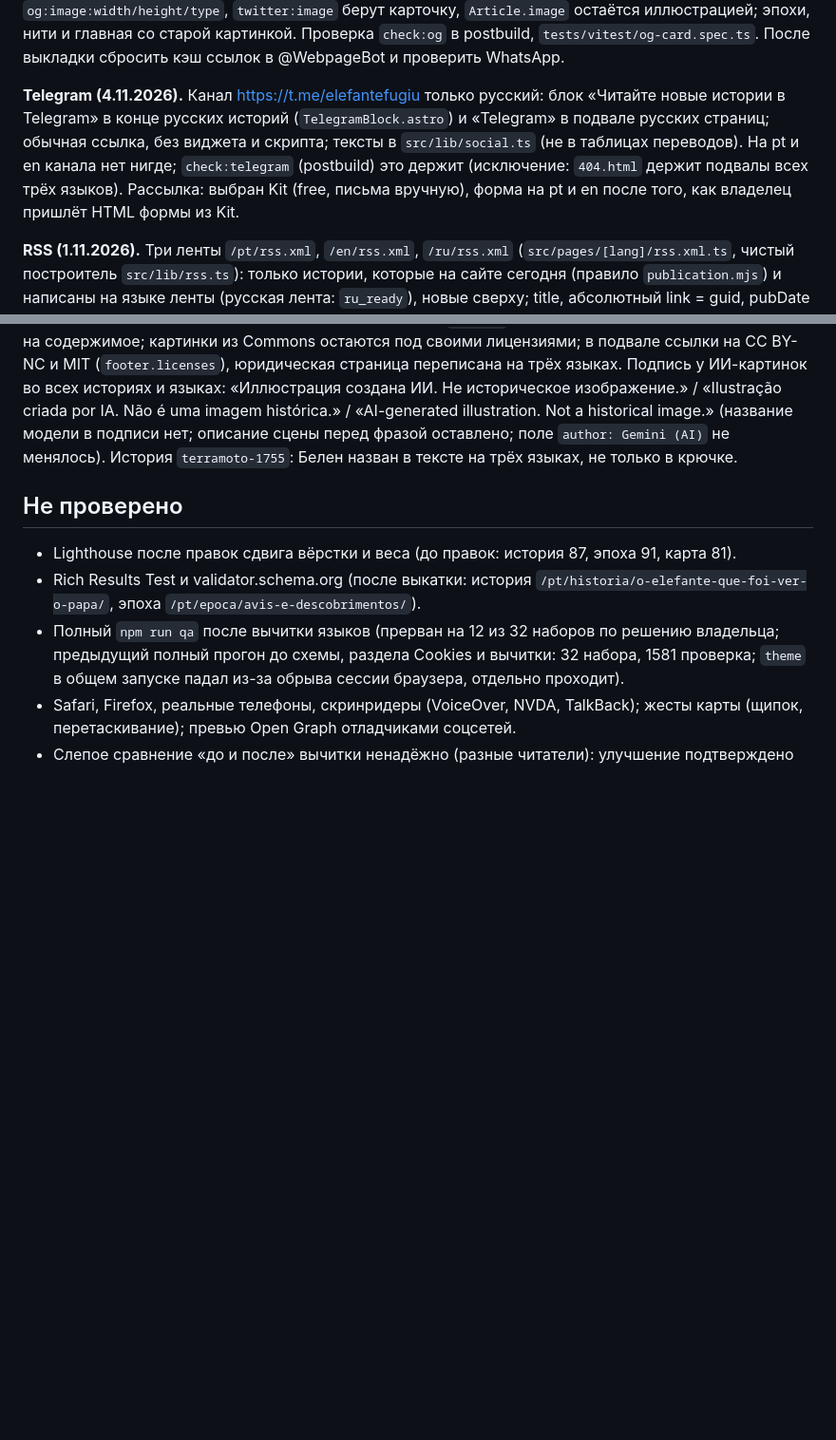
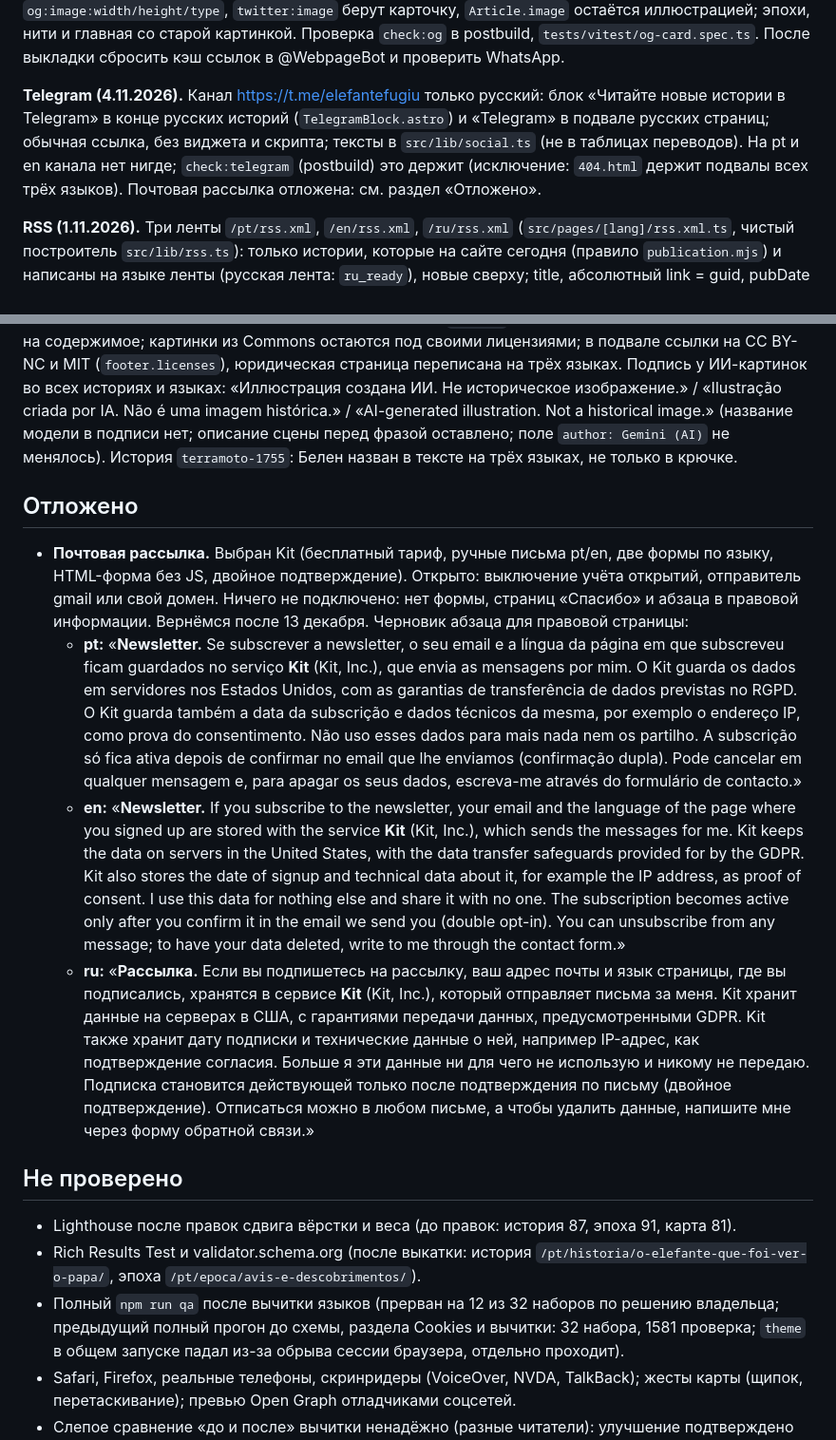
Before and after one commit to kulikov-dev/elefantefugiu, a Markdown page: docs/STATE.md, 2 parts joined by grey strips. Shown at 95% size. Drawn GitHub-style; blank space fills up the shorter version.

Commit message:
STATE: the mailing list is put off (section Отложено): the choice of Kit, what is open and the draft of the legal paragraph in three languages
Co-Authored-By: Claude Sonnet 5.5 <noreply@anthropic.com>

```diff
--- a/docs/STATE.md
+++ b/docs/STATE.md
@@ -40,7 +40,7 @@ docs/               design.md, spec.md, STATE.md, history.md, glossary.md, langu
 
 **Превью историй (31.10.2026).** `scripts/make-og.mjs` (в `npm run build` перед `astro build`) рисует карточку 1200×630 JPEG ≤190 КБ на историю и язык (`scripts/lib/og-card.mjs`: иллюстрация по фокусу, под ней полоса с плашкой «голова слона, O Elefante Fugiu, эпоха», вокруг рамка азулежу 40 px; направленные узоры по бокам повёрнуты, в углах розетки, `pegada` идёт по часовой; текст контурами из шрифтов сайта через `fontkitten`). Кэш `.og-cache` (хэш входов и версия `CARD_VERSION`), файлы `public/og-cards/<lang>/<slug>-<hash>.jpg` вне репозитория; `actions/cache` в deploy и QA. `og:image`, `og:image:width/height/type`, `twitter:image` берут карточку, `Article.image` остаётся иллюстрацией; эпохи, нити и главная со старой картинкой. Проверка `check:og` в postbuild, `tests/vitest/og-card.spec.ts`. После выкладки сбросить кэш ссылок в @WebpageBot и проверить WhatsApp.
 
-**Telegram (4.11.2026).** Канал https://t.me/elefantefugiu только русский: блок «Читайте новые истории в Telegram» в конце русских историй (`TelegramBlock.astro`) и «Telegram» в подвале русских страниц; обычная ссылка, без виджета и скрипта; тексты в `src/lib/social.ts` (не в таблицах переводов). На pt и en канала нет нигде; `check:telegram` (postbuild) это держит (исключение: `404.html` держит подвалы всех трёх языков). Рассылка: выбран Kit (free, письма вручную), форма на pt и en после того, как владелец пришлёт HTML формы из Kit.
+**Telegram (4.11.2026).** Канал https://t.me/elefantefugiu только русский: блок «Читайте новые истории в Telegram» в конце русских историй (`TelegramBlock.astro`) и «Telegram» в подвале русских страниц; обычная ссылка, без виджета и скрипта; тексты в `src/lib/social.ts` (не в таблицах переводов). На pt и en канала нет нигде; `check:telegram` (postbuild) это держит (исключение: `404.html` держит подвалы всех трёх языков). Почтовая рассылка отложена: см. раздел «Отложено».
 
 **RSS (1.11.2026).** Три ленты `/pt/rss.xml`, `/en/rss.xml`, `/ru/rss.xml` (`src/pages/[lang]/rss.xml.ts`, чистый построитель `src/lib/rss.ts`): только истории, которые на сайте сегодня (правило `publication.mjs`) и написаны на языке ленты (русская лента: `ru_ready`), новые сверху; title, абсолютный link = guid, pubDate = published (полдень UTC), description = крючок + первое предложение, картинка истории как enclosure (оригинал webp с настоящим размером); полного текста нет. `<link rel="alternate" type="application/rss+xml">` в `<head>` каждой страницы своего языка, «RSS» в подвале (страницы «Что нового» нет). Проверки: `check:rss` (postbuild: XML через `sax` strict, число элементов = число историй языка из данных, адреса абсолютные, без `?`), `check-published` ловит черновик в rss.xml, vitest `rss.spec.ts`. `sax` добавлен в devDependencies (раньше был транзитивным).
 
@@ -95,6 +95,13 @@ docs/               design.md, spec.md, STATE.md, history.md, glossary.md, langu
 
 **Лицензии.** `LICENSE`: «Copyright (c) 2026 Artem K. and O Elefante Fugiu contributors»; **тексты и иллюстрации проекта: CC BY-NC 4.0** (с 28.10.2026, раньше CC BY-SA 4.0) с дополнительным разрешением: использование в обучении, в том числе на платных уроках, курсах и экскурсиях, при указании источника со ссылкой; продавать сами тексты и иллюстрации нельзя (`LICENSE-CONTENT.md`; указание авторства «O Elefante Fugiu, elefantefugiu.pt»); `LICENSE` (MIT) говорит, что не распространяется на содержимое; картинки из Commons остаются под своими лицензиями; в подвале ссылки на CC BY-NC и MIT (`footer.licenses`), юридическая страница переписана на трёх языках. Подпись у ИИ-картинок во всех историях и языках: «Иллюстрация создана ИИ. Не историческое изображение.» / «Ilustração criada por IA. Não é uma imagem histórica.» / «AI-generated illustration. Not a historical image.» (название модели в подписи нет; описание сцены перед фразой оставлено; поле `author: Gemini (AI)` не менялось). История `terramoto-1755`: Белен назван в тексте на трёх языках, не только в крючке.
 
+## Отложено
+
+- **Почтовая рассылка.** Выбран Kit (бесплатный тариф, ручные письма pt/en, две формы по языку, HTML-форма без JS, двойное подтверждение). Открыто: выключение учёта открытий, отправитель gmail или свой домен. Ничего не подключено: нет формы, страниц «Спасибо» и абзаца в правовой информации. Вернёмся после 13 декабря. Черновик абзаца для правовой страницы:
+  - **pt:** «**Newsletter.** Se subscrever a newsletter, o seu email e a língua da página em que subscreveu ficam guardados no serviço **Kit** (Kit, Inc.), que envia as mensagens por mim. O Kit guarda os dados em servidores nos Estados Unidos, com as garantias de transferência de dados previstas no RGPD. O Kit guarda também a data da subscrição e dados técnicos da mesma, por exemplo o endereço IP, como prova do consentimento. Não uso esses dados para mais nada nem os partilho. A subscrição só fica ativa depois de confirmar no email que lhe enviamos (confirmação dupla). Pode cancelar em qualquer mensagem e, para apagar os seus dados, escreva-me através do formulário de contacto.»
+  - **en:** «**Newsletter.** If you subscribe to the newsletter, your email and the language of the page where you signed up are stored with the service **Kit** (Kit, Inc.), which sends the messages for me. Kit keeps the data on servers in the United States, with the data transfer safeguards provided for by the GDPR. Kit also stores the date of signup and technical data about it, for example the IP address, as proof of consent. I use this data for nothing else and share it with no one. The subscription becomes active only after you confirm it in the email we send you (double opt-in). You can unsubscribe from any message; to have your data deleted, write to me through the contact form.»
+  - **ru:** «**Рассылка.** Если вы подпишетесь на рассылку, ваш адрес почты и язык страницы, где вы подписались, хранятся в сервисе **Kit** (Kit, Inc.), который отправляет письма за меня. Kit хранит данные на серверах в США, с гарантиями передачи данных, предусмотренными GDPR. Kit также хранит дату подписки и технические данные о ней, например IP-адрес, как подтверждение согласия. Больше я эти данные ни для чего не использую и никому не передаю. Подписка становится действующей только после подтверждения по письму (двойное подтверждение). Отписаться можно в любом письме, а чтобы удалить данные, напишите мне через форму обратной связи.»
+
 ## Не проверено
 
 - Lighthouse после правок сдвига вёрстки и веса (до правок: история 87, эпоха 91, карта 81).
```
